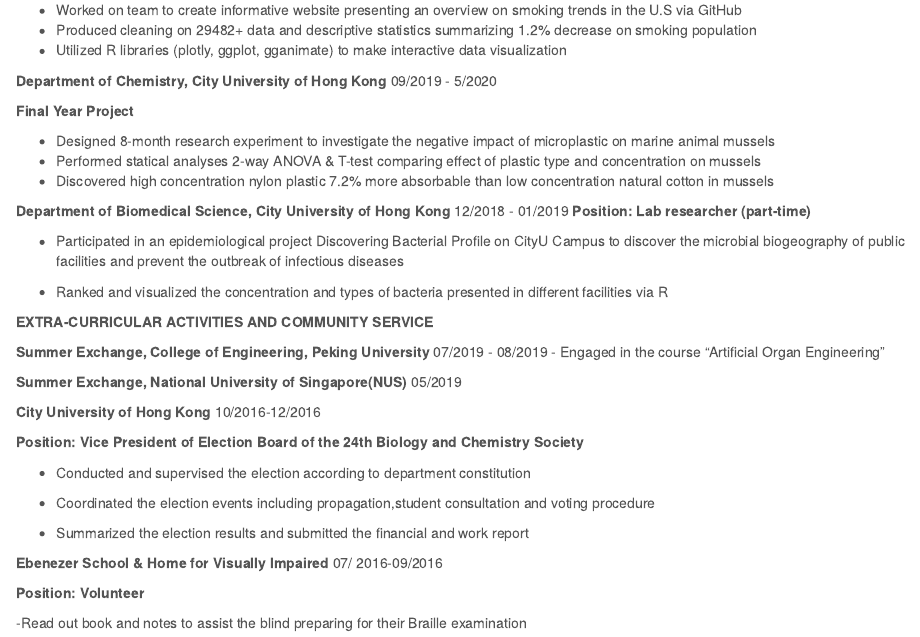
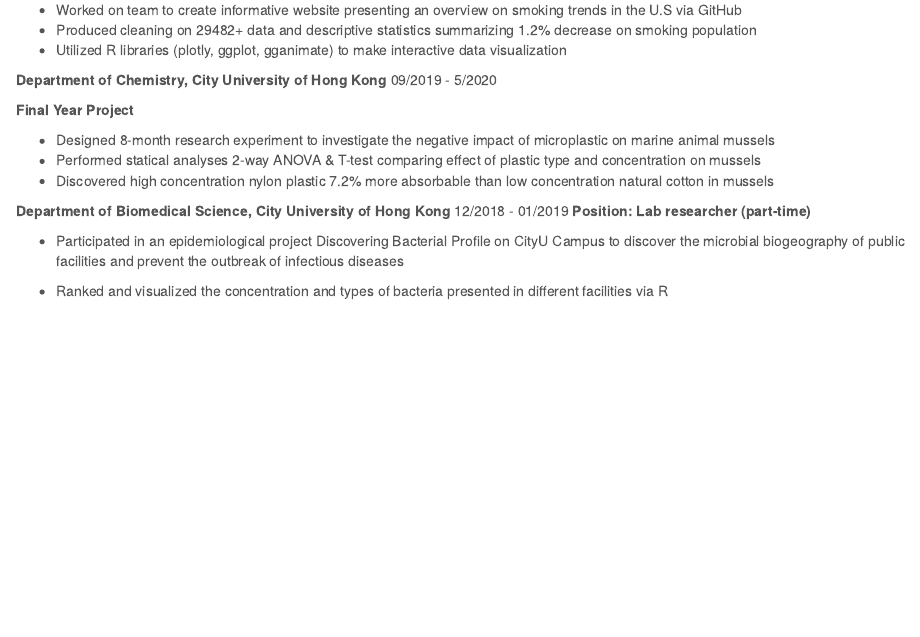
Before and after one commit to sallietsang/sallietsang.github.io, an R Markdown document (Resume.Rmd): the page in a window 1100 px wide, from 730 px down before the commit and from 820 px down after it, so that both start at the same text. The pictures show the output file Resume.html that the author committed with the source, opened offline; library style sheets and scripts come from the installed R packages.

Commit message:
update in resume

```diff
--- a/Resume.Rmd
+++ b/Resume.Rmd
@@ -65,32 +68,3 @@ __Position: Lab researcher (part-time)__
 biogeography of public facilities and prevent the outbreak of infectious diseases
 
 -  Ranked and visualized the concentration and types of bacteria presented in different facilities via R
-
-
-
-__EXTRA-CURRICULAR ACTIVITIES AND COMMUNITY SERVICE__
-
-__Summer Exchange, College of Engineering, Peking University__    07/2019 - 08/2019
--  Engaged in the course “Artificial Organ Engineering”
-
-
-__Summer Exchange, National University of Singapore(NUS)__ 05/2019
-
-__City University of Hong Kong__    10/2016-12/2016
-
-__Position: Vice President of Election Board of the 24th Biology and Chemistry Society__
-
-- Conducted and supervised the election according to department constitution
-
-- Coordinated the election events including propagation,student consultation and voting
-procedure
-
--  Summarized the election results and submitted the financial and work report
-
-
-__Ebenezer School & Home for Visually Impaired__  07/ 2016-09/2016
-
-__Position: Volunteer__
-
-
--Read out book and notes to assist the blind preparing for their Braille examination
```
Also changed, not shown: Resume.html, Resume.Rmd (3 more changed lines).
